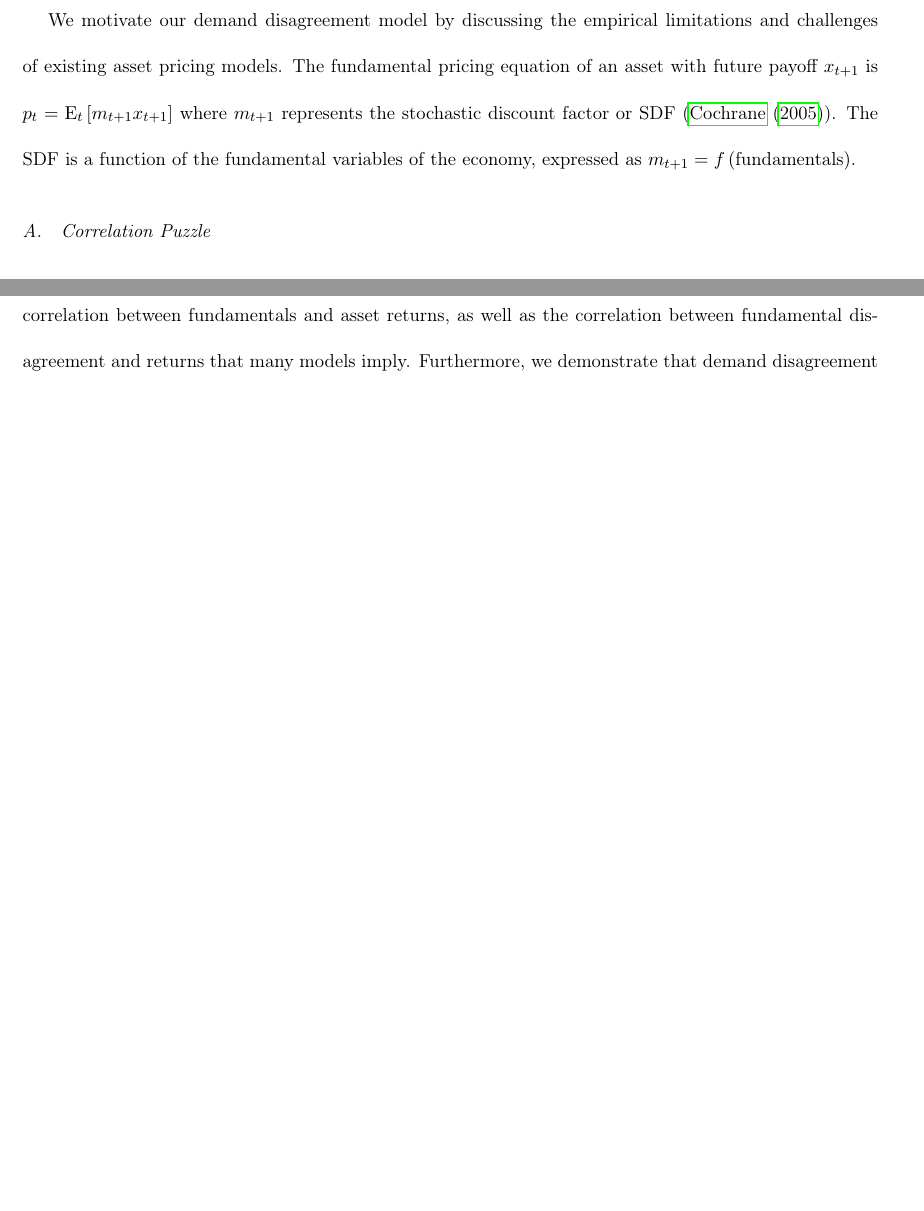
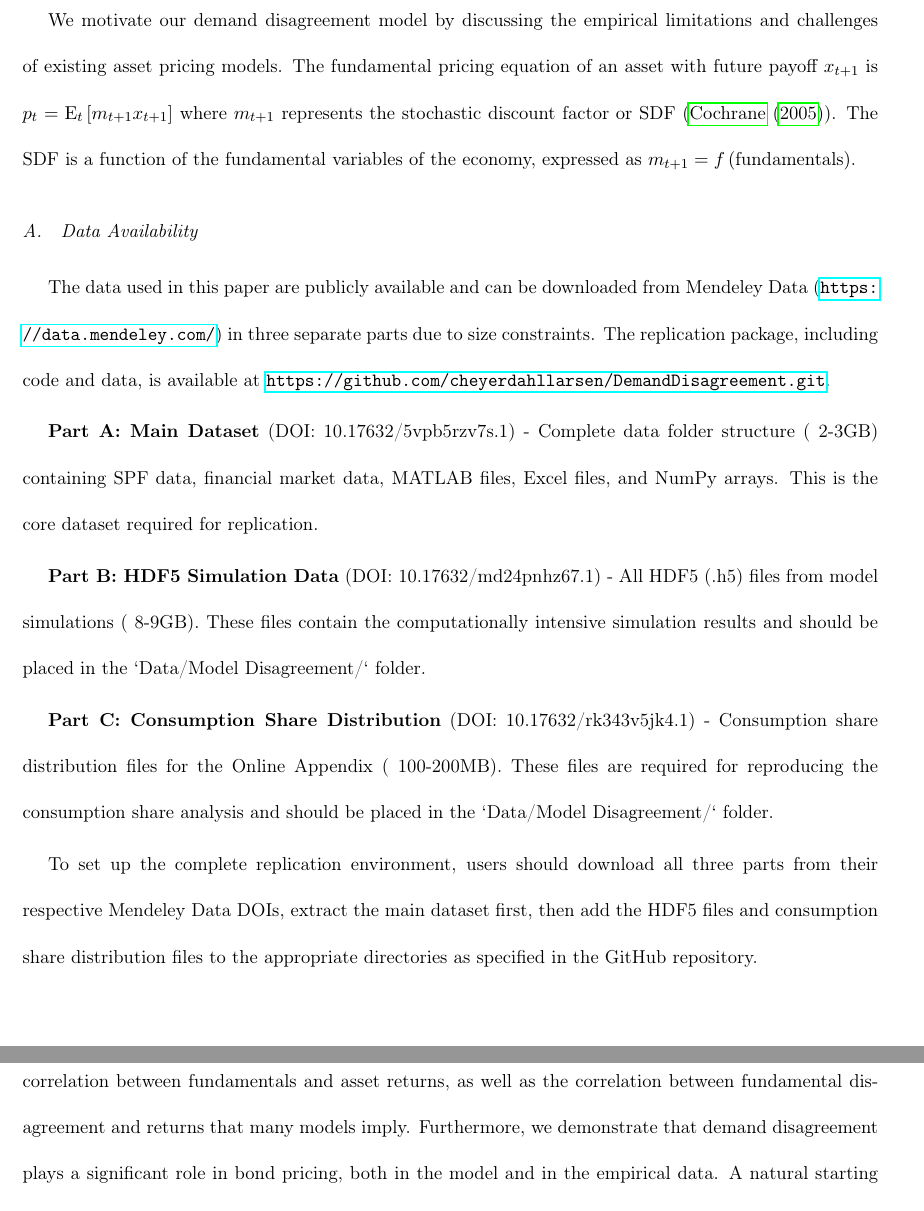
Before and after one commit to cheyerdahllarsen/DemandDisagreement, a LaTeX paper (main.tex): two parts of pages 7 and 39 of 49 before the commit and two parts of pages 7 and 41 of 50 after it, joined at a grey line, cut so that both start at the same text, the shorter picture padded with empty space. Compiled offline with pdfLaTeX.

Commit message:
Updated DOI and other small things

```diff
--- a/main.tex
+++ b/main.tex
@@ -125,6 +125,18 @@ Finally, our paper contributes to the literature on investor sentiment, broadly
 
 We motivate our demand disagreement model by discussing the empirical limitations and challenges of existing asset pricing models. The fundamental pricing equation of an asset with future payoff $x_{t+1}$ is $p_t = \mathrm{E}_t \left[ m_{t+1} x_{t+1} \right]$
 where $m_{t+1}$ represents the stochastic discount factor or SDF (\cite{Cochrane2005}). The SDF is a function of the fundamental variables of the economy, expressed as $m_{t+1}  = f\left( \text{fundamentals}\right)$.
+
+\subsection{Data Availability}
+
+The data used in this paper are publicly available and can be downloaded from Mendeley Data (\url{https://data.mendeley.com/}) in three separate parts due to size constraints. The replication package, including code and data, is available at \url{https://github.com/cheyerdahllarsen/DemandDisagreement.git}.
+
+\textbf{Part A: Main Dataset} (DOI: 10.17632/5vpb5rzv7s.1) - Complete data folder structure (~2-3GB) containing SPF data, financial market data, MATLAB files, Excel files, and NumPy arrays. This is the core dataset required for replication.
+
+\textbf{Part B: HDF5 Simulation Data} (DOI: 10.17632/md24pnhz67.1) - All HDF5 (.h5) files from model simulations (~8-9GB). These files contain the computationally intensive simulation results and should be placed in the `Data/Model Disagreement/` folder.
+
+\textbf{Part C: Consumption Share Distribution} (DOI: 10.17632/rk343v5jk4.1) - Consumption share distribution files for the Online Appendix (~100-200MB). These files are required for reproducing the consumption share analysis and should be placed in the `Data/Model Disagreement/` folder.
+
+To set up the complete replication environment, users should download all three parts from their respective Mendeley Data DOIs, extract the main dataset first, then add the HDF5 files and consumption share distribution files to the appropriate directories as specified in the GitHub repository.
 
 \subsection{Correlation Puzzle}
 
```
Also changed, not shown: main.bbl, main.pdf, main.tex (2 more changed lines), 5 other files.
